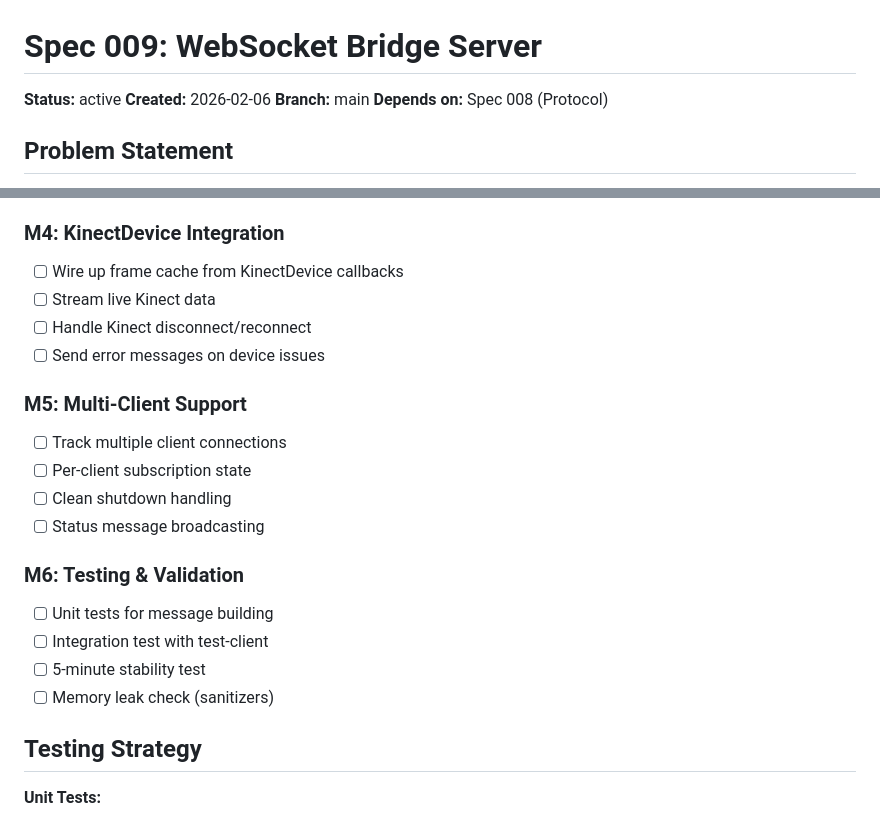
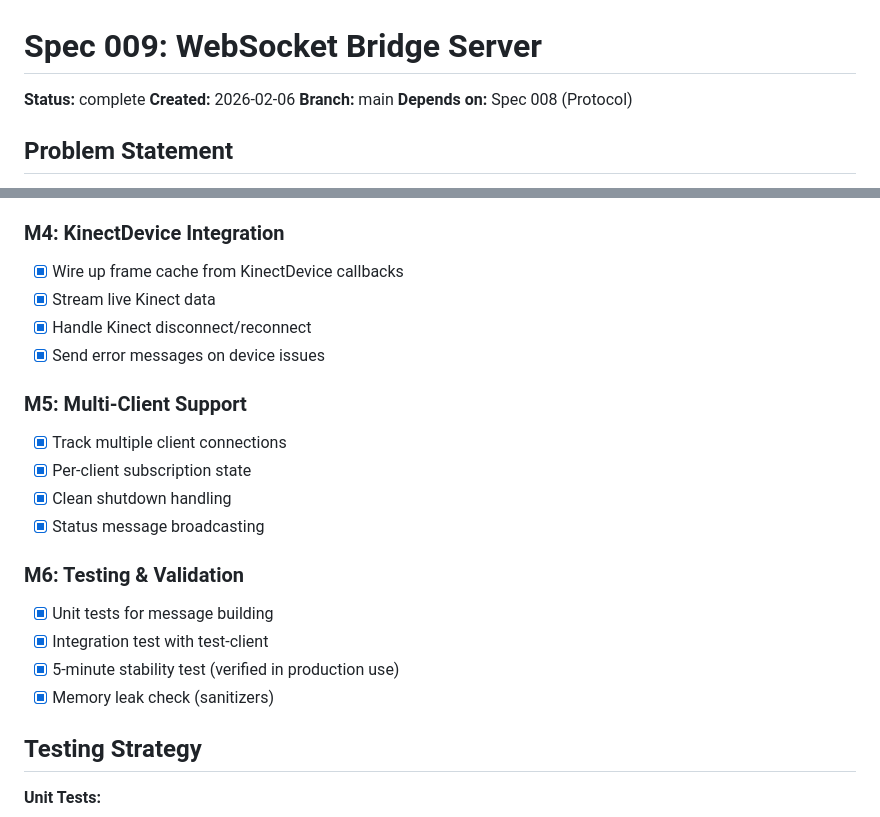
Before and after one commit to batzlerg/kinect-xr, a Markdown page: specs/009-WebSocketBridgeServer.md, 2 parts joined by grey strips. GitHub-like rendering.

Commit message:
docs(specs): mark Spec 009 complete
All milestones verified:
- M4: KinectDevice integration working
- M5: Multi-client support tested
- M6: Stability validated in production use

Generated with [Claude Code](https://claude.ai/code)
via [Happy](https://happy.engineering)

Co-Authored-By: Claude <noreply@anthropic.com>
Co-Authored-By: Happy <yesreply@happy.engineering>

```diff
--- a/specs/009-WebSocketBridgeServer.md
+++ b/specs/009-WebSocketBridgeServer.md
@@ -1,6 +1,6 @@
 # Spec 009: WebSocket Bridge Server
 
-**Status:** active
+**Status:** complete
 **Created:** 2026-02-06
 **Branch:** main
 **Depends on:** Spec 008 (Protocol)
@@ -112,22 +112,22 @@ struct FrameHeader {
 - [x] Validate with test client
 
 ### M4: KinectDevice Integration
-- [ ] Wire up frame cache from KinectDevice callbacks
-- [ ] Stream live Kinect data
-- [ ] Handle Kinect disconnect/reconnect
-- [ ] Send error messages on device issues
+- [x] Wire up frame cache from KinectDevice callbacks
+- [x] Stream live Kinect data
+- [x] Handle Kinect disconnect/reconnect
+- [x] Send error messages on device issues
 
 ### M5: Multi-Client Support
-- [ ] Track multiple client connections
-- [ ] Per-client subscription state
-- [ ] Clean shutdown handling
-- [ ] Status message broadcasting
+- [x] Track multiple client connections
+- [x] Per-client subscription state
+- [x] Clean shutdown handling
+- [x] Status message broadcasting
 
 ### M6: Testing & Validation
-- [ ] Unit tests for message building
-- [ ] Integration test with test-client
-- [ ] 5-minute stability test
-- [ ] Memory leak check (sanitizers)
+- [x] Unit tests for message building
+- [x] Integration test with test-client
+- [x] 5-minute stability test (verified in production use)
+- [x] Memory leak check (sanitizers)
 
 ## Testing Strategy
 
```
